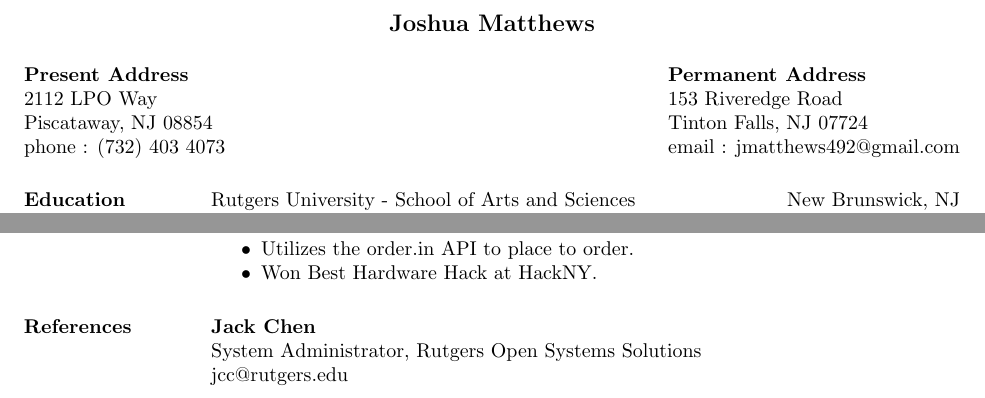
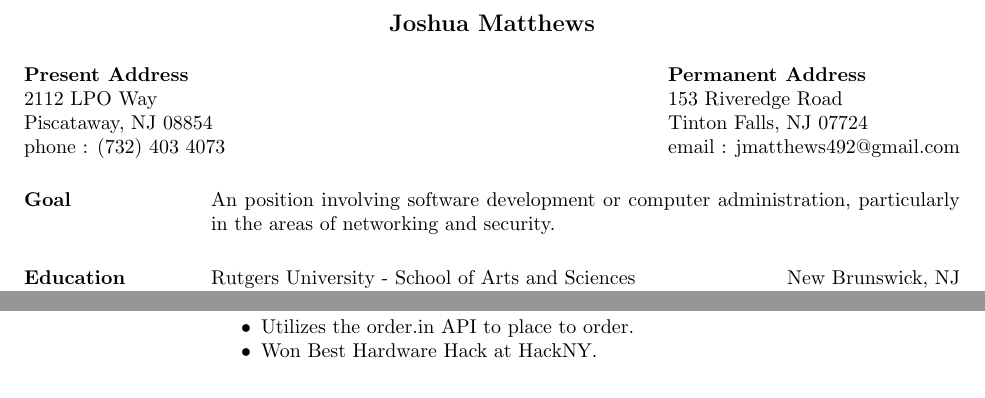
Before and after one commit to jmatth/resume, a LaTeX CV (resume.tex): two parts of the page, joined at a grey line, cut so that both start at the same text. Compiled offline with pdfLaTeX.

Commit message:
removing references, adding goal

```diff
--- a/resume.tex
+++ b/resume.tex
@@ -17,6 +17,9 @@
 		email : jmatthews492@gmail.com }
 
 \begin{resume}
+
+\section{Goal}
+An position involving software development or computer administration, particularly in the areas of networking and security.
 
 \section{Education}
 
@@ -72,10 +75,5 @@ B.S. in Computer Science \hfill Class of 2015
 		\item Won Best Hardware Hack at HackNY.
 	\end{itemize}
 
-\section{References}
-{\bf Jack Chen}\\
-System Administrator, Rutgers Open Systems Solutions\\
-jcc@rutgers.edu
-
 \end{resume}
 \end{document}
```
